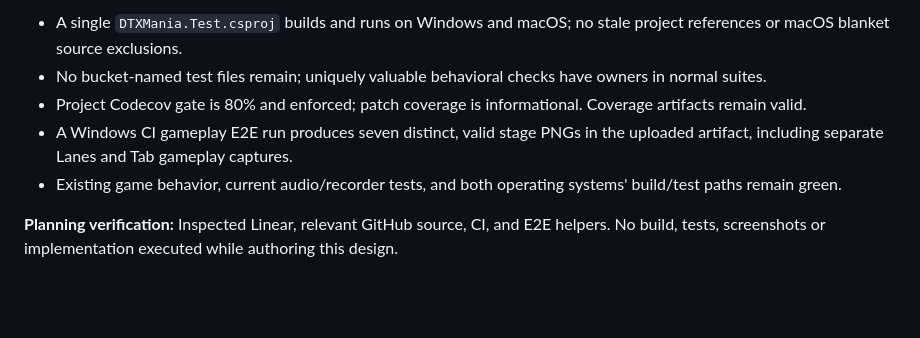
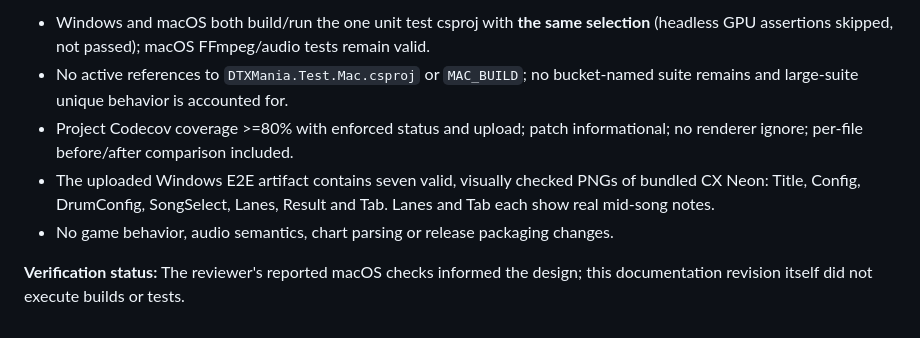
Before and after one commit to cwchanap/DTXManiaCX, a Markdown page: docs/proposals/2026-11-11-hpa-797-design.md, the part around one of its changes. Drawn GitHub-style; blank space fills up the shorter version.

```diff
--- a/docs/proposals/2026-11-11-hpa-797-design.md
+++ b/docs/proposals/2026-11-11-hpa-797-design.md
@@ -75,8 +76,8 @@ No pixel diffs, GPU infrastructure rewrite, macOS graphical-E2E parity project,
 
-- A single `DTXMania.Test.csproj` builds and runs on Windows and macOS; no stale project references or macOS blanket source exclusions.
-- No bucket-named test files remain; uniquely valuable behavioral checks have owners in normal suites.
-- Project Codecov gate is 80% and enforced; patch coverage is informational. Coverage artifacts remain valid.
-- A Windows CI gameplay E2E run produces seven distinct, valid stage PNGs in the uploaded artifact, including separate Lanes and Tab gameplay captures.
-- Existing game behavior, current audio/recorder tests, and both operating systems' build/test paths remain green.
+- Windows and macOS both build/run the one unit test csproj with **the same selection** (headless GPU assertions skipped, not passed); macOS FFmpeg/audio tests remain valid.
+- No active references to `DTXMania.Test.Mac.csproj` or `MAC_BUILD`; no bucket-named suite remains and large-suite unique behavior is accounted for.
+- Project Codecov coverage >=80% with enforced status and upload; patch informational; no renderer ignore; per-file before/after comparison included.
+- The uploaded Windows E2E artifact contains seven valid, visually checked PNGs of bundled CX Neon: Title, Config, DrumConfig, SongSelect, Lanes, Result and Tab. Lanes and Tab each show real mid-song notes.
+- No game behavior, audio semantics, chart parsing or release packaging changes.
 
-**Planning verification:** Inspected Linear, relevant GitHub source, CI, and E2E helpers. No build, tests, screenshots or implementation executed while authoring this design.
+**Verification status:** The reviewer's reported macOS checks informed the design; this documentation revision itself did not execute builds or tests.
```
Also changed, not shown: other parts of docs/proposals/2026-11-11-hpa-797-design.md (+52 -51 lines).
